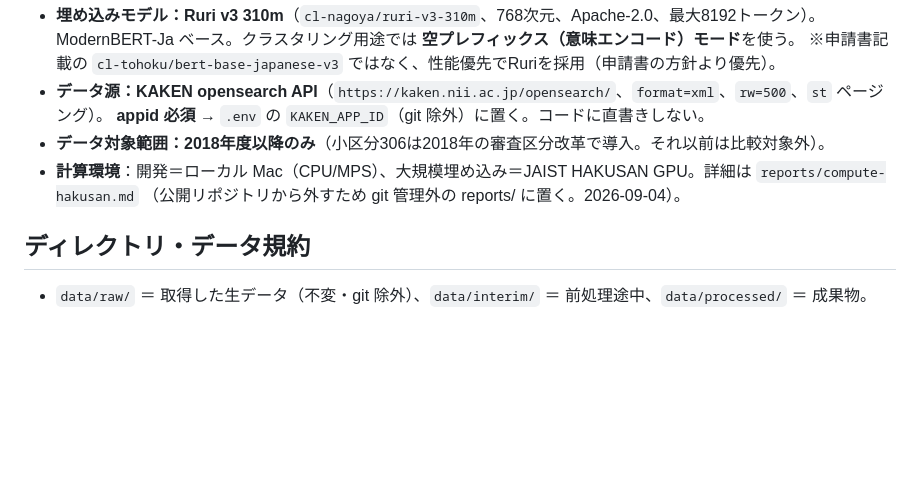
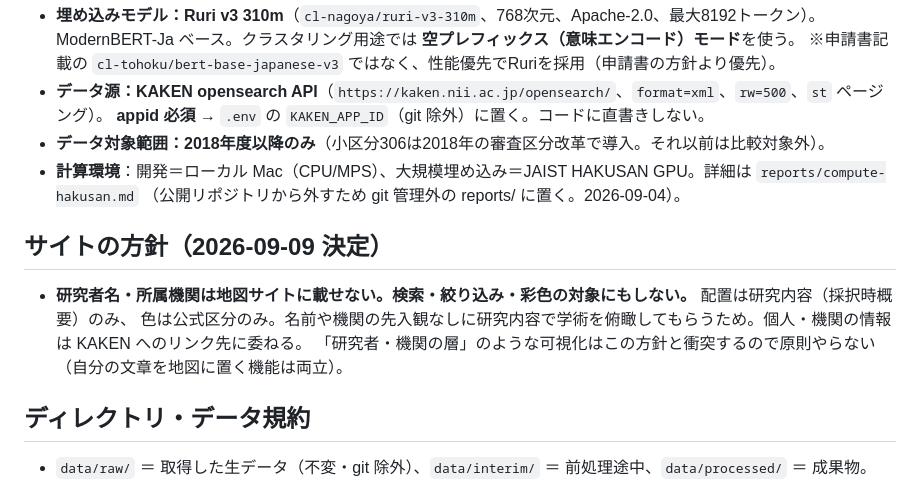
Before and after one commit to rma-lab/kaken-atlas, a Markdown page: CLAUDE.md, the part around the change. Drawn GitHub-style; blank space fills up the shorter version.

Commit message:
docs: サイトの方針「研究者名・所属機関を載せない」を CLAUDE.md と技術ノートに記載
Co-Authored-By: Claude Fable 5.1 <noreply@anthropic.com>
Claude-Session: https://claude.ai/code/session_01XRGsZ98io3LoKpwcDLrwFD

```diff
--- a/CLAUDE.md
+++ b/CLAUDE.md
@@ -22,6 +22,11 @@
 - **データ対象範囲：2018年度以降のみ**（小区分306は2018年の審査区分改革で導入。それ以前は比較対象外）。
 - **計算環境**：開発＝ローカル Mac（CPU/MPS）、大規模埋め込み＝JAIST HAKUSAN GPU。詳細は `reports/compute-hakusan.md`
   （公開リポジトリから外すため git 管理外の reports/ に置く。2026-09-04）。
+
+## サイトの方針（2026-09-09 決定）
+- **研究者名・所属機関は地図サイトに載せない。検索・絞り込み・彩色の対象にもしない。** 配置は研究内容（採択時概要）のみ、
+  色は公式区分のみ。名前や機関の先入観なしに研究内容で学術を俯瞰してもらうため。個人・機関の情報は KAKEN へのリンク先に委ねる。
+  「研究者・機関の層」のような可視化はこの方針と衝突するので原則やらない（自分の文章を地図に置く機能は両立）。
 
 ## ディレクトリ・データ規約
 - `data/raw/` ＝ 取得した生データ（不変・git 除外）、`data/interim/` ＝ 前処理途中、`data/processed/` ＝ 成果物。
```
Also changed, not shown: doc/method.md (+3 -0 lines).
